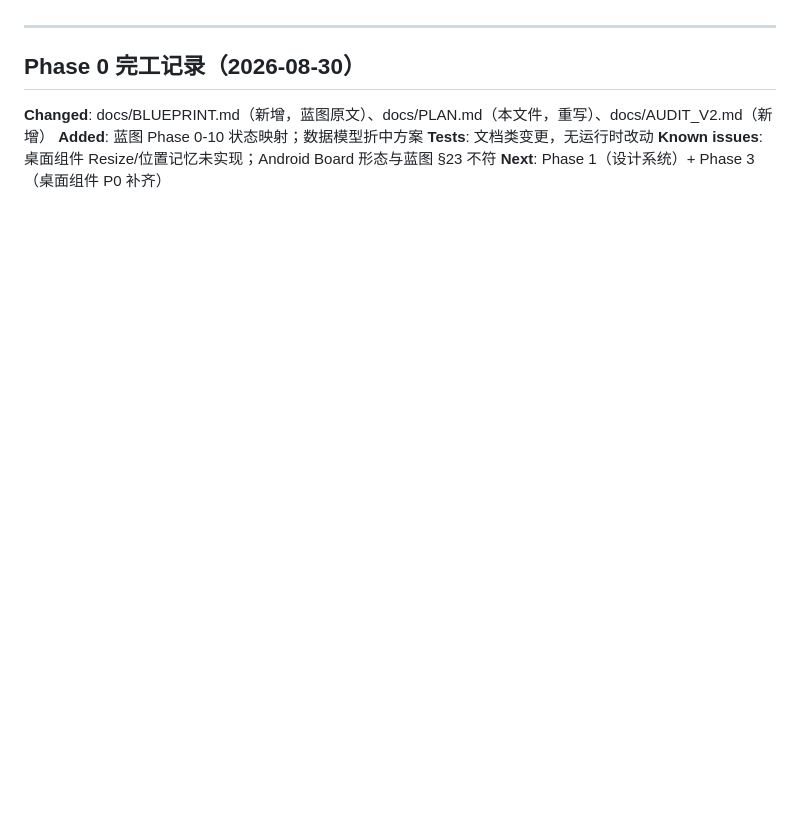
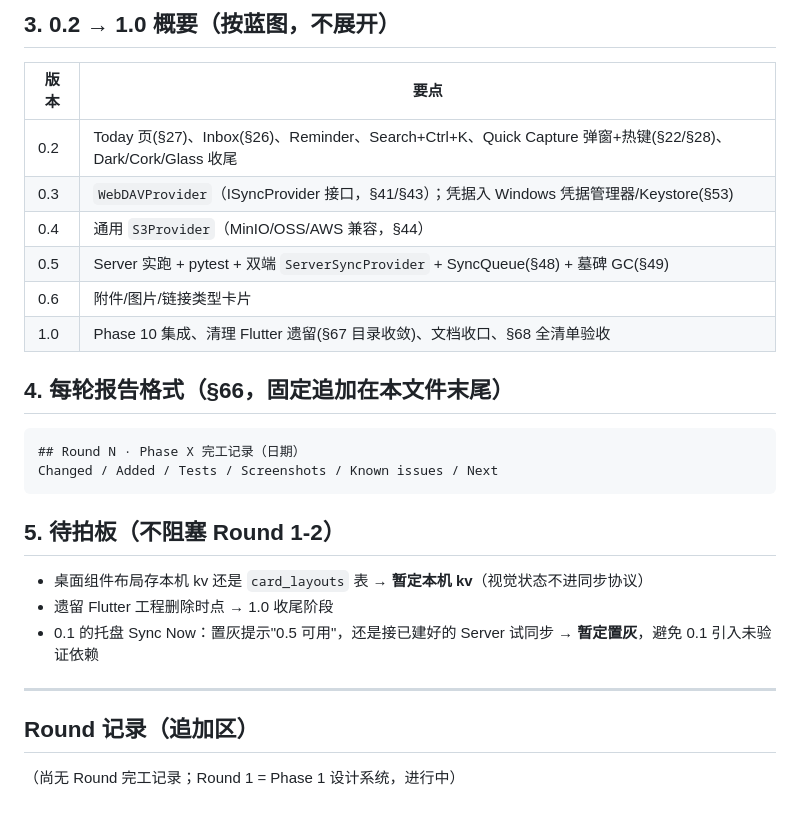
Before and after one commit to Match189/Memodo, a Markdown page: docs/PLAN.md, the part around one of its changes. Rendered like a GitHub page; blank space fills up the shorter version.

````diff
--- a/docs/PLAN.md
+++ b/docs/PLAN.md
@@ -50,10 +65,29 @@
+## 3. 0.2 → 1.0 概要（按蓝图，不展开）
+
+| 版本 | 要点 |
+| --- | --- |
+| 0.2 | Today 页(§27)、Inbox(§26)、Reminder、Search+Ctrl+K、Quick Capture 弹窗+热键(§22/§28)、Dark/Cork/Glass 收尾 |
+| 0.3 | `WebDAVProvider`（ISyncProvider 接口，§41/§43）；凭据入 Windows 凭据管理器/Keystore(§53) |
+| 0.4 | 通用 `S3Provider`（MinIO/OSS/AWS 兼容，§44） |
+| 0.5 | Server 实跑 + pytest + 双端 `ServerSyncProvider` + SyncQueue(§48) + 墓碑 GC(§49) |
+| 0.6 | 附件/图片/链接类型卡片 |
+| 1.0 | Phase 10 集成、清理 Flutter 遗留(§67 目录收敛)、文档收口、§68 全清单验收 |
+
+## 4. 每轮报告格式（§66，固定追加在本文件末尾）
+
+```text
+## Round N · Phase X 完工记录（日期）
+Changed / Added / Tests / Screenshots / Known issues / Next
+```
+
+## 5. 待拍板（不阻塞 Round 1-2）
+
+- 桌面组件布局存本机 kv 还是 `card_layouts` 表 → **暂定本机 kv**（视觉状态不进同步协议）
+- 遗留 Flutter 工程删除时点 → 1.0 收尾阶段
+- 0.1 的托盘 Sync Now：置灰提示"0.5 可用"，还是接已建好的 Server 试同步 → **暂定置灰**，避免 0.1 引入未验证依赖
 
 ---
 
-## Phase 0 完工记录（2026-08-30）
+## Round 记录（追加区）
 
-**Changed**: docs/BLUEPRINT.md（新增，蓝图原文）、docs/PLAN.md（本文件，重写）、docs/AUDIT_V2.md（新增）
-**Added**: 蓝图 Phase 0-10 状态映射；数据模型折中方案
-**Tests**: 文档类变更，无运行时改动
-**Known issues**: 桌面组件 Resize/位置记忆未实现；Android Board 形态与蓝图 §23 不符
-**Next**: Phase 1（设计系统）+ Phase 3（桌面组件 P0 补齐）
+（尚无 Round 完工记录；Round 1 = Phase 1 设计系统，进行中）
````
Also changed, not shown: other parts of docs/PLAN.md (+53 -38 lines).
